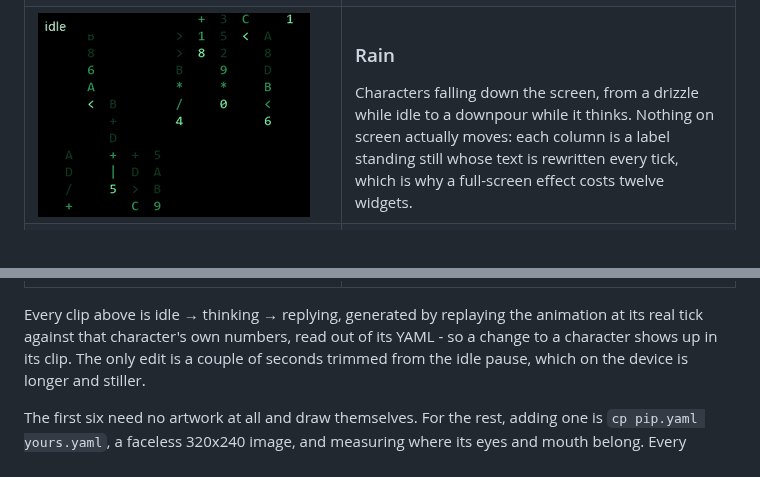
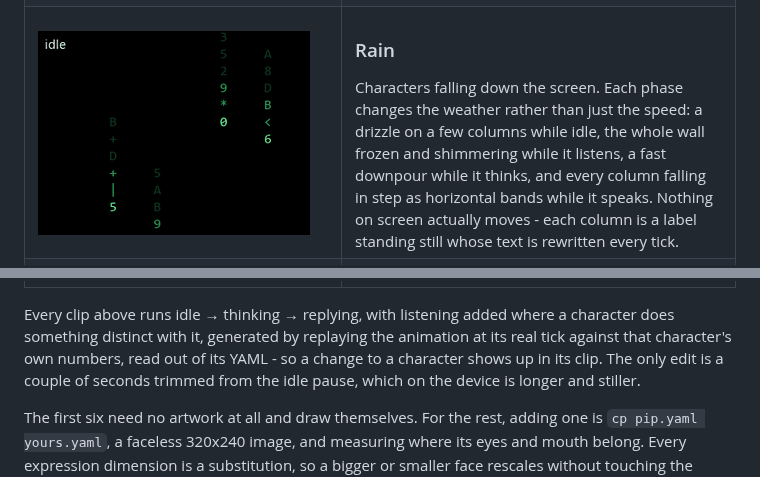
Before and after one commit to MichalZaniewicz/esphome-esp32-s3-box-3-va, a Markdown page: README.md, 2 parts joined by grey strips. Drawn GitHub-style; pictures changed too: base/assets/demo/demo-rain.gif.

Commit message:
Rain: make the phases actually distinguishable
Every phase was the same rain at a different speed, which read as one
state throughout. Now each phase changes the weather instead:

  idle       only five columns run at all, so it reads as drizzle
  listening  the fall freezes in place and the glyphs shimmer
  thinking   every column, full-length trails, fast
  replying   all columns fall in step, arriving as horizontal bands

Colour moves with it too, near-white while listening and cool while
speaking, so the phases differ even in a still frame.

The idle columns are picked by stride rather than by hash: the hash
happened to choose five neighbouring columns, so the drizzle fell on one
half of the screen and looked like a fault. Rain's clip now includes the
listening phase, since freezing is the whole point of it.

```diff
--- a/README.md
+++ b/README.md
@@ -209,7 +209,7 @@ character. Name any of them in lower case, exactly as the heading reads.
   </tr>
   <tr>
     <td width="290"><img src="base/assets/demo/demo-rain.gif" width="272" alt="Rain"></td>
-    <td><h3>Rain</h3>Characters falling down the screen, from a drizzle while idle to a downpour while it thinks. Nothing on screen actually moves: each column is a label standing still whose text is rewritten every tick, which is why a full-screen effect costs twelve widgets.</td>
+    <td><h3>Rain</h3>Characters falling down the screen. Each phase changes the weather rather than just the speed: a drizzle on a few columns while idle, the whole wall frozen and shimmering while it listens, a fast downpour while it thinks, and every column falling in step as horizontal bands while it speaks. Nothing on screen actually moves - each column is a label standing still whose text is rewritten every tick.</td>
   </tr>
   <tr>
     <td width="290"><img src="base/assets/demo/demo-crt.gif" width="272" alt="CRT"></td>
@@ -245,7 +245,8 @@ character. Name any of them in lower case, exactly as the heading reads.
   </tr>
 </table>
 
-Every clip above is idle → thinking → replying, generated by replaying the
+Every clip above runs idle → thinking → replying, with listening added where a
+character does something distinct with it, generated by replaying the
 animation at its real tick against that character's own numbers, read out of its
 YAML - so a change to a character shows up in its clip. The only edit is a couple
 of seconds trimmed from the idle pause, which on the device is longer and stiller.
```
Also changed, not shown: 1 other file.
